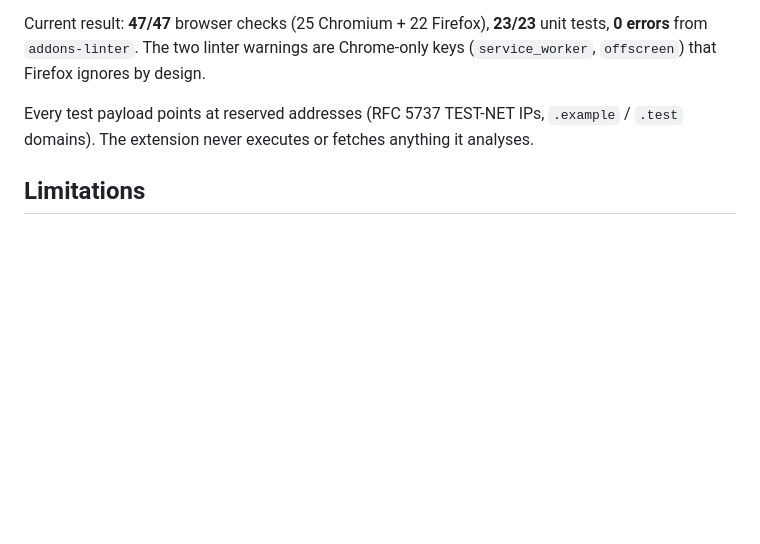
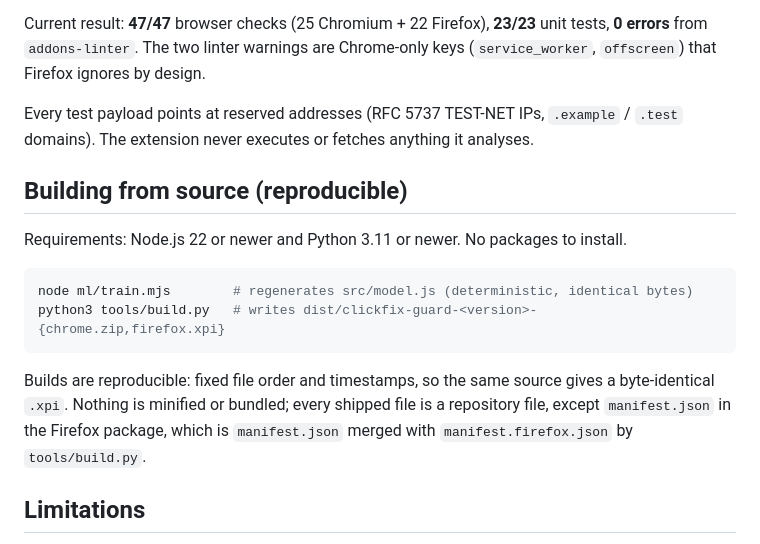
Before and after one commit to samdem-ai/clickfix-guard-extention, a Markdown page: README.md, the part around the change. Drawn GitHub-style; blank space fills up the shorter version.

Commit message:
docs: reproducible build instructions

````diff
--- a/README.md
+++ b/README.md
@@ -184,6 +184,20 @@ Every test payload points at reserved addresses (RFC 5737 TEST-NET IPs,
 `.example` / `.test` domains). The extension never executes or fetches
 anything it analyses.
 
+## Building from source (reproducible)
+
+Requirements: Node.js 22 or newer and Python 3.11 or newer. No packages to install.
+
+```bash
+node ml/train.mjs        # regenerates src/model.js (deterministic, identical bytes)
+python3 tools/build.py   # writes dist/clickfix-guard-<version>-{chrome.zip,firefox.xpi}
+```
+
+Builds are reproducible: fixed file order and timestamps, so the same source gives
+a byte-identical `.xpi`. Nothing is minified or bundled; every shipped file is a
+repository file, except `manifest.json` in the Firefox package, which is
+`manifest.json` merged with `manifest.firefox.json` by `tools/build.py`.
+
 ## Limitations
 
 - **This is a detector, not a guarantee.** A lure that gets the user to
````
